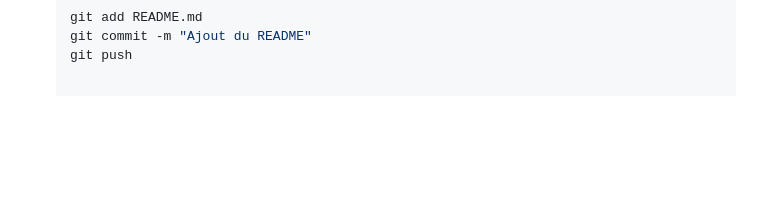
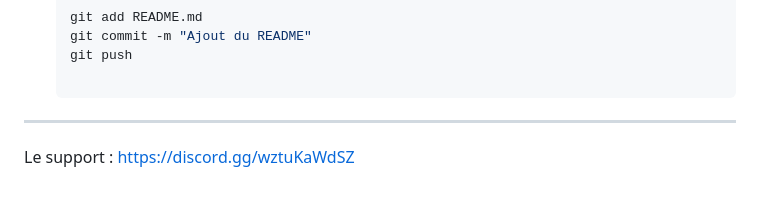
Before and after one commit to AxGaming07/Searchokemon, a Markdown page: README.md, the part around the change. Drawn GitHub-style; blank space fills up the shorter version.

```diff
--- a/README.md
+++ b/README.md
@@ -98,3 +98,6 @@ Copier le code
    git add README.md
    git commit -m "Ajout du README"
    git push
+
+---
+Le support : https://discord.gg/wztuKaWdSZ
```
